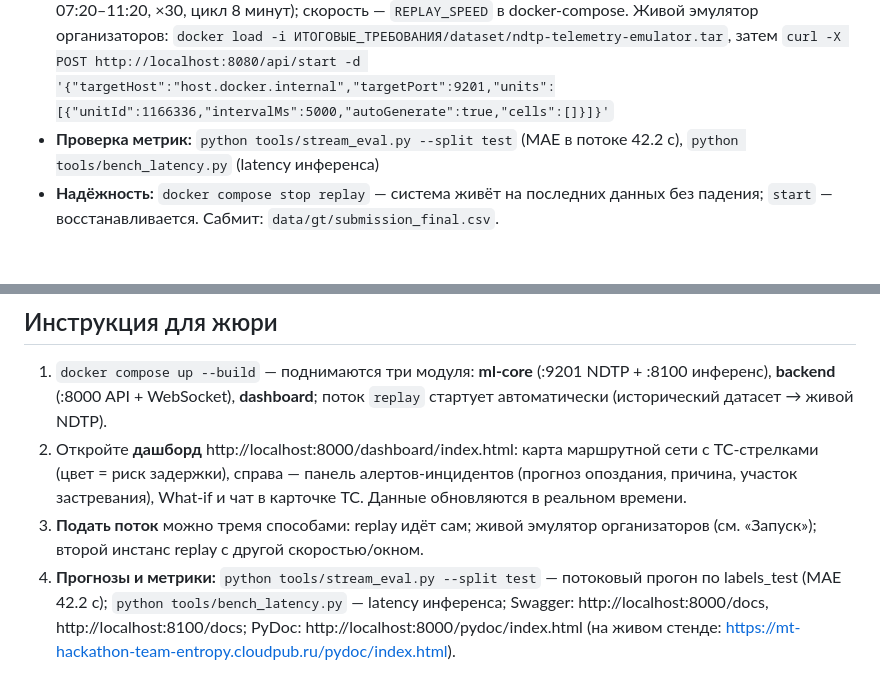
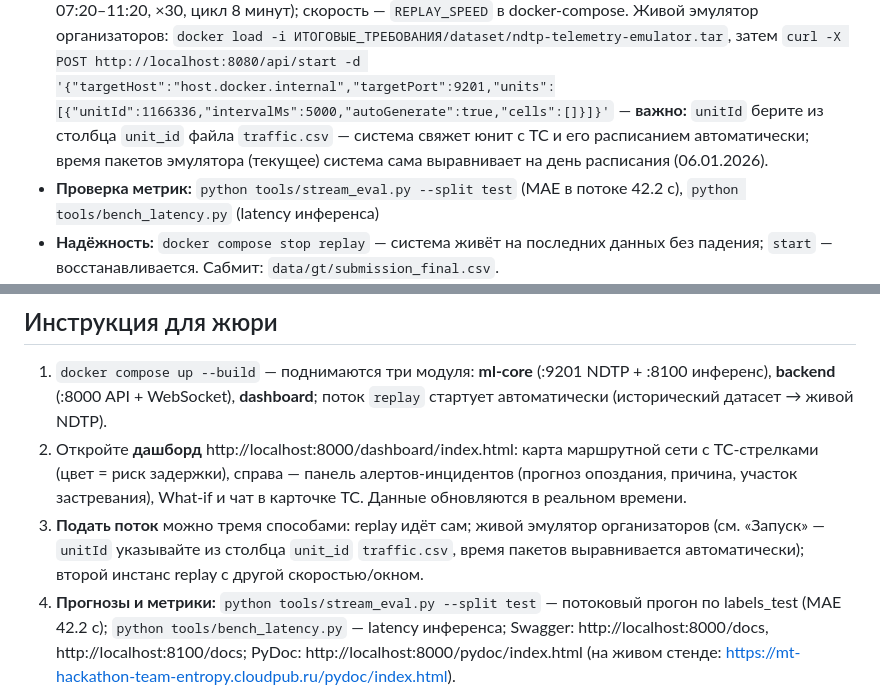
Before and after one commit to vikt-sav/mt-hack-team-entropy, a Markdown page: README.md, 2 parts joined by grey strips. GitHub-like rendering; blank space fills up the shorter version.

Commit message:
README/SUBMISSION: инструкция по подаче потока штатным эмулятором (unitId из traffic.csv, авт. выравнивание времени)

```diff
--- a/README.md
+++ b/README.md
@@ -30,6 +30,9 @@ docker compose up --build
   docker-compose. Живой эмулятор организаторов: `docker load -i
   ИТОГОВЫЕ_ТРЕБОВАНИЯ/dataset/ndtp-telemetry-emulator.tar`, затем
   `curl -X POST http://localhost:8080/api/start -d '{"targetHost":"host.docker.internal","targetPort":9201,"units":[{"unitId":1166336,"intervalMs":5000,"autoGenerate":true,"cells":[]}]}'`
+  — **важно:** `unitId` берите из столбца `unit_id` файла `traffic.csv` — система
+  свяжет юнит с ТС и его расписанием автоматически; время пакетов эмулятора
+  (текущее) система сама выравнивает на день расписания (06.01.2026).
 - **Проверка метрик:** `python tools/stream_eval.py --split test` (MAE в потоке 42.2 с),
   `python tools/bench_latency.py` (latency инференса)
 - **Надёжность:** `docker compose stop replay` — система живёт на последних данных
@@ -45,7 +48,9 @@ docker compose up --build
    (прогноз опоздания, причина, участок застревания), What-if и чат в карточке ТС.
    Данные обновляются в реальном времени.
 3. **Подать поток** можно тремя способами: replay идёт сам; живой эмулятор
-   организаторов (см. «Запуск»); второй инстанс replay с другой скоростью/окном.
+   организаторов (см. «Запуск» — `unitId` указывайте из столбца `unit_id`
+   `traffic.csv`, время пакетов выравнивается автоматически); второй инстанс replay
+   с другой скоростью/окном.
 4. **Прогнозы и метрики:** `python tools/stream_eval.py --split test` — потоковый
    прогон по labels_test (MAE 42.2 с); `python tools/bench_latency.py` — latency
    инференса; Swagger: http://localhost:8000/docs, http://localhost:8100/docs;
```
Also changed, not shown: SUBMISSION.md (+5 -2 lines).
